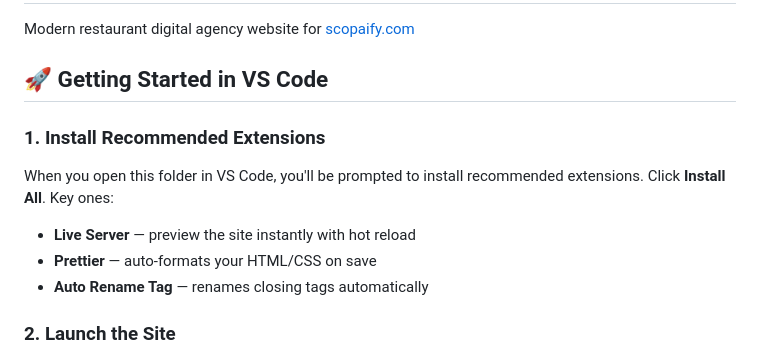
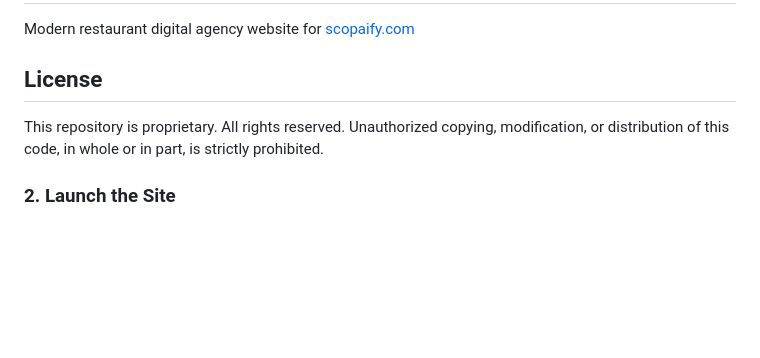
Before and after one commit to NairobiSheikh/scopaify, a Markdown page: README.md, the part around the change. Rendered like a GitHub page; blank space fills up the shorter version.

```diff
--- a/README.md
+++ b/README.md
@@ -4,15 +4,11 @@
 
 Modern restaurant digital agency website for [scopaify.com](https://scopaify.com)
 
-## 🚀 Getting Started in VS Code
+## License
 
-### 1. Install Recommended Extensions
-
-When you open this folder in VS Code, you'll be prompted to install recommended extensions. Click **Install All**. Key ones:
-
-- **Live Server** — preview the site instantly with hot reload
-- **Prettier** — auto-formats your HTML/CSS on save
-- **Auto Rename Tag** — renames closing tags automatically
+This repository is proprietary. All rights reserved.
+Unauthorized copying, modification, or distribution of this code,
+in whole or in part, is strictly prohibited.
 
 ### 2. Launch the Site
 
```
